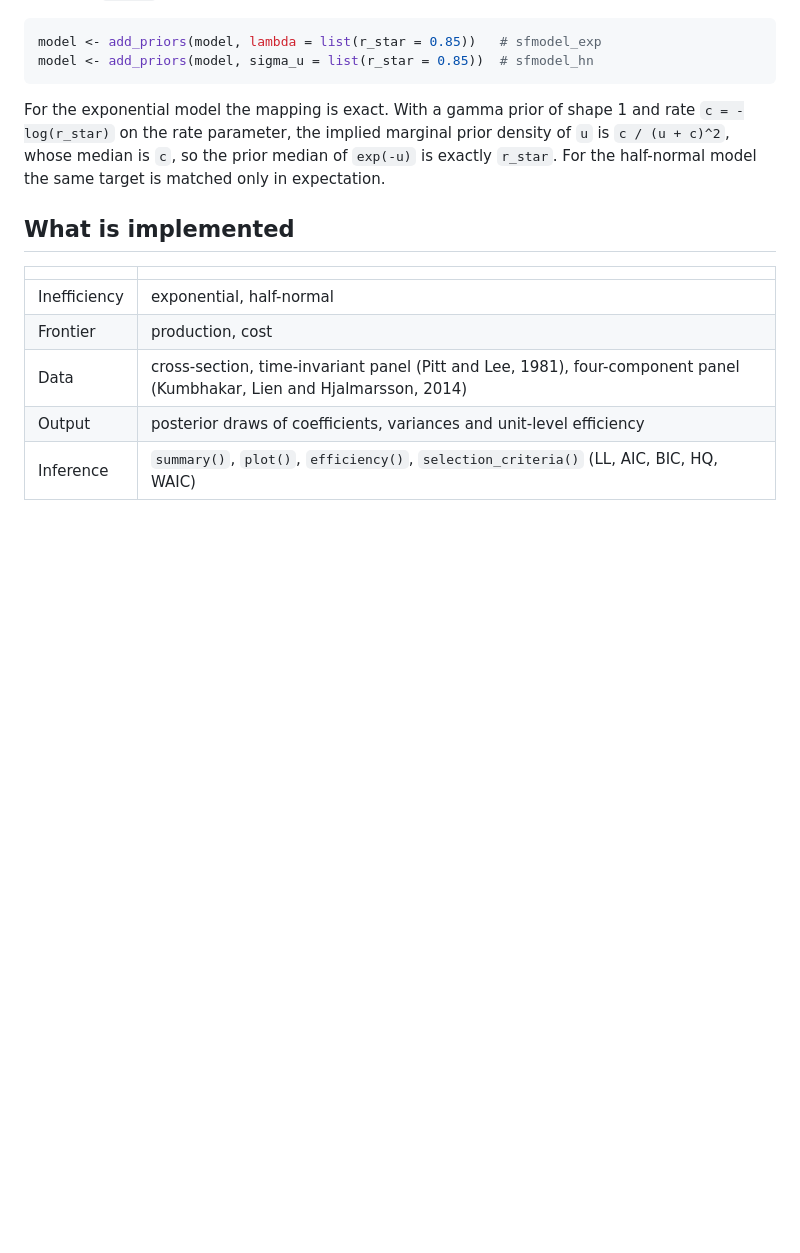
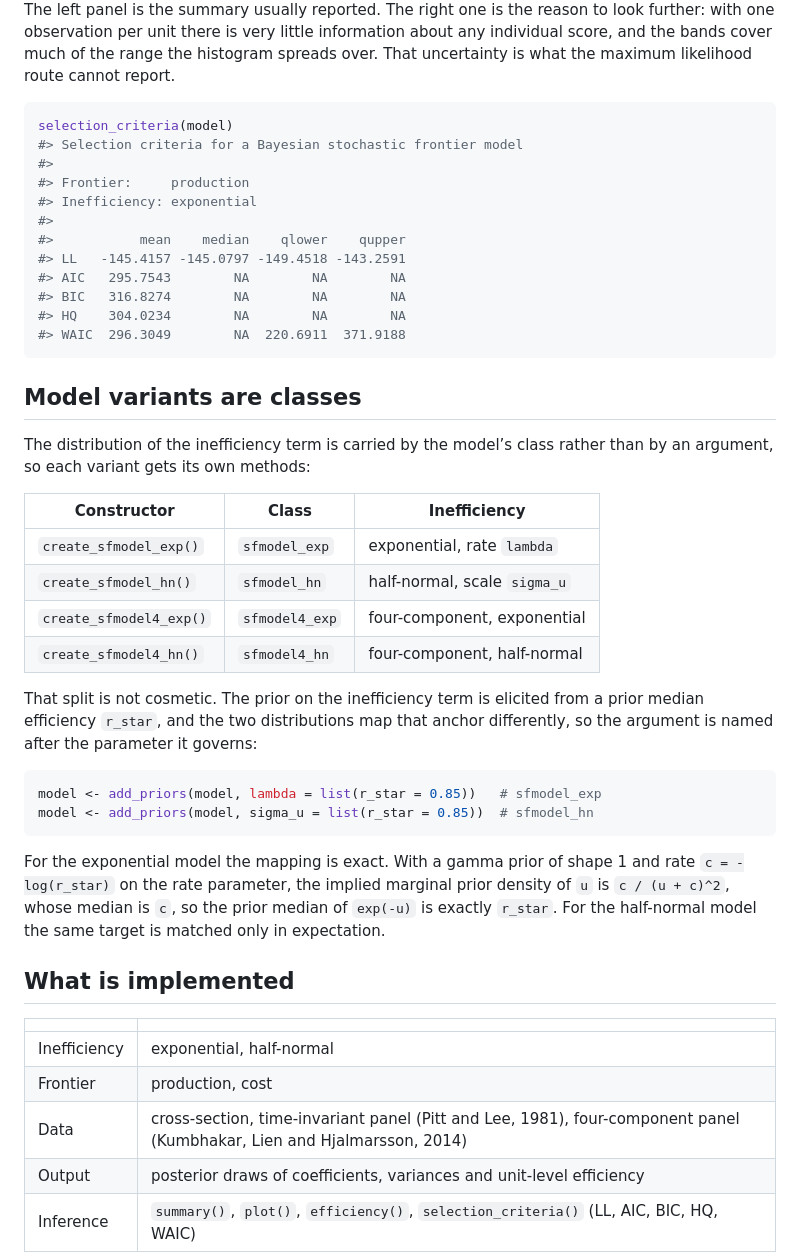
Before and after one commit to franzmohr/bsfa, a Markdown page: README.md, the part around one of its changes. Drawn GitHub-style; blank space fills up the shorter version.

````diff
--- a/README.md
+++ b/README.md
@@ -80,19 +107,57 @@ differently:
 
-```r
+The left panel is the summary usually reported. The right one is the
+reason to look further: with one observation per unit there is very
+little information about any individual score, and the bands cover much
+of the range the histogram spreads over. That uncertainty is what the
+maximum likelihood route cannot report.
+
+``` r
+selection_criteria(model)
+#> Selection criteria for a Bayesian stochastic frontier model
+#>
+#> Frontier:     production
+#> Inefficiency: exponential
+#>
+#>           mean    median    qlower    qupper
+#> LL   -145.4157 -145.0797 -149.4518 -143.2591
+#> AIC   295.7543        NA        NA        NA
+#> BIC   316.8274        NA        NA        NA
+#> HQ    304.0234        NA        NA        NA
+#> WAIC  296.3049        NA  220.6911  371.9188
+```
+
+## Model variants are classes
+
+The distribution of the inefficiency term is carried by the model’s
+class rather than by an argument, so each variant gets its own methods:
+
+| Constructor             | Class          | Inefficiency                 |
+|-------------------------|----------------|------------------------------|
+| `create_sfmodel_exp()`  | `sfmodel_exp`  | exponential, rate `lambda`   |
+| `create_sfmodel_hn()`   | `sfmodel_hn`   | half-normal, scale `sigma_u` |
+| `create_sfmodel4_exp()` | `sfmodel4_exp` | four-component, exponential  |
+| `create_sfmodel4_hn()`  | `sfmodel4_hn`  | four-component, half-normal  |
+
+That split is not cosmetic. The prior on the inefficiency term is
+elicited from a prior median efficiency `r_star`, and the two
+distributions map that anchor differently, so the argument is named
+after the parameter it governs:
+
+``` r
 model <- add_priors(model, lambda = list(r_star = 0.85))   # sfmodel_exp
 model <- add_priors(model, sigma_u = list(r_star = 0.85))  # sfmodel_hn
 ```
 
-For the exponential model the mapping is exact. With a gamma prior of shape 1
-and rate `c = -log(r_star)` on the rate parameter, the implied marginal prior
-density of `u` is `c / (u + c)^2`, whose median is `c`, so the prior median of
-`exp(-u)` is exactly `r_star`. For the half-normal model the same target is
-matched only in expectation.
+For the exponential model the mapping is exact. With a gamma prior of
+shape 1 and rate `c = -log(r_star)` on the rate parameter, the implied
+marginal prior density of `u` is `c / (u + c)^2`, whose median is `c`,
+so the prior median of `exp(-u)` is exactly `r_star`. For the
+half-normal model the same target is matched only in expectation.
 
 ## What is implemented
 
-| | |
-|---|---|
+|  |  |
+|----|----|
 | Inefficiency | exponential, half-normal |
 | Frontier | production, cost |
 | Data | cross-section, time-invariant panel (Pitt and Lee, 1981), four-component panel (Kumbhakar, Lien and Hjalmarsson, 2014) |
````
Also changed, not shown: other parts of README.md (+153 -109 lines), man/figures/README-efficiency-plot-1.png (added), 1 other file.
